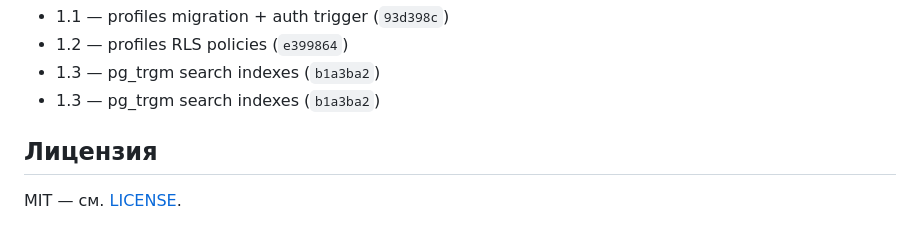
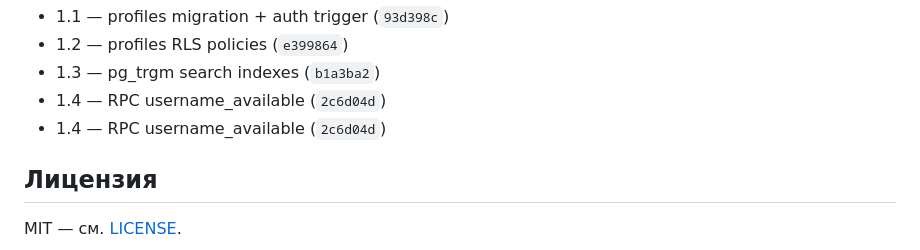
Before and after one commit to ruslanbay2022/vibecall, a Markdown page: README.md, the part around the change. GitHub-like rendering.

Commit message:
docs(plan): close Step 1.4 username_available RPC
- PLAN.md: Acceptance [x], Status done — 2c6d04d, Pitfalls note about duplicate PR
- README.md: remove duplicate 1.3 line, add 1.4 username_available

```diff
--- a/README.md
+++ b/README.md
@@ -62,7 +62,8 @@ flutter build web --debug --dart-define-from-file=.env
 - 1.1 — profiles migration + auth trigger (`93d398c`)
 - 1.2 — profiles RLS policies (`e399864`)
 - 1.3 — pg_trgm search indexes (`b1a3ba2`)
-- 1.3 — pg_trgm search indexes (`b1a3ba2`)
+- 1.4 — RPC username_available (`2c6d04d`)
+- 1.4 — RPC username_available (`2c6d04d`)
 
 ## Лицензия
 
```
Also changed, not shown: PLAN.md (+9 -4 lines).
